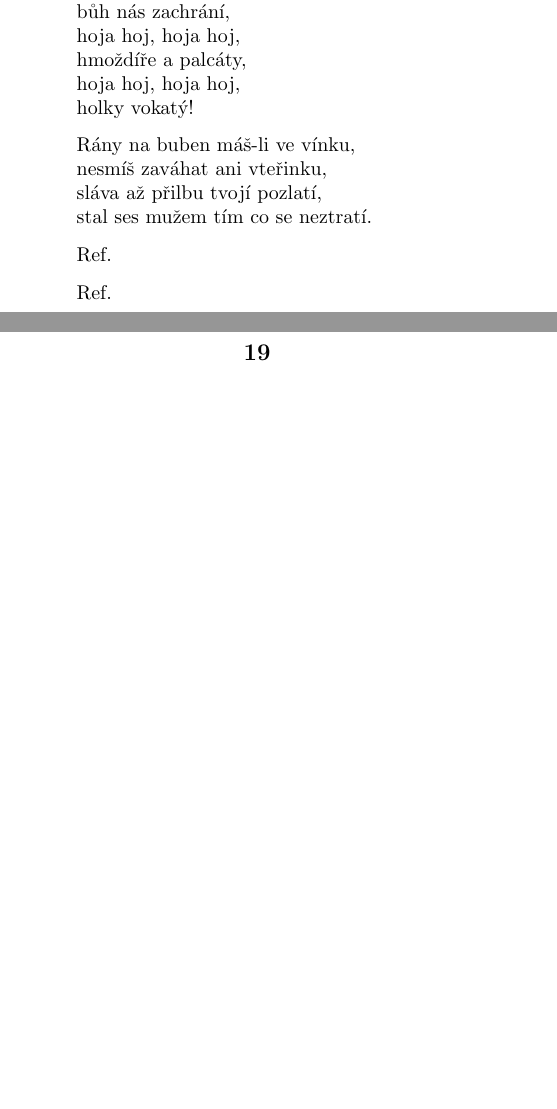
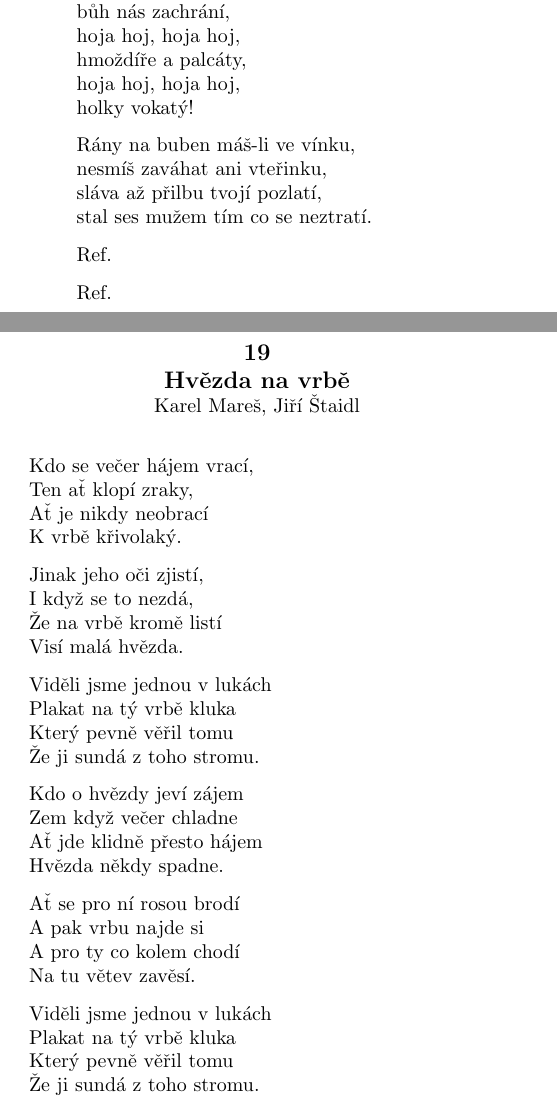
Before and after one commit to HudopCz/songbook, a LaTeX book (songbook.tex): two parts of pages 32 and 33 of 109 before the commit and two parts of pages 32 and 33 of 110 after it, joined at a grey line, cut so that both start at the same text, the shorter picture padded with empty space. Compiled offline with pdfLaTeX.

Commit message:
insert Hvězda na vrbě

```diff
--- a/songbook.tex
+++ b/songbook.tex
@@ -763,6 +763,42 @@ stal ses mužem tím co se neztratí.
 Ref.
 
 Ref.
+
+\end{poem}
+
+\begin{poem}{Hvězda na vrbě}{Karel Mareš, Jiří Štaidl}
+
+\settowidth{\versewidth}{Viděli jsme jednou v lukách}
+
+Kdo se večer hájem vrací,\\*
+Ten ať klopí zraky,\\*
+Ať je nikdy neobrací\\*
+K vrbě křivolaký.
+
+Jinak jeho oči zjistí,\\*
+I když se to nezdá,\\*
+Že na vrbě kromě listí\\*
+Visí malá hvězda.
+
+Viděli jsme jednou v lukách\\*
+Plakat na tý vrbě kluka\\*
+Který pevně věřil tomu\\*
+Že ji sundá z toho stromu.
+
+Kdo o hvězdy jeví zájem\\*
+Zem když večer chladne\\*
+Ať jde klidně přesto hájem\\*
+Hvězda někdy spadne.
+
+Ať se pro ní rosou brodí\\*
+A pak vrbu najde si\\*
+A pro ty co kolem chodí\\*
+Na tu větev zavěsí.
+
+Viděli jsme jednou v lukách\\*
+Plakat na tý vrbě kluka\\*
+Který pevně věřil tomu\\*
+Že ji sundá z toho stromu.
 
 \end{poem}
 
```
Also changed, not shown: songbook.pdf, 1 other file.
